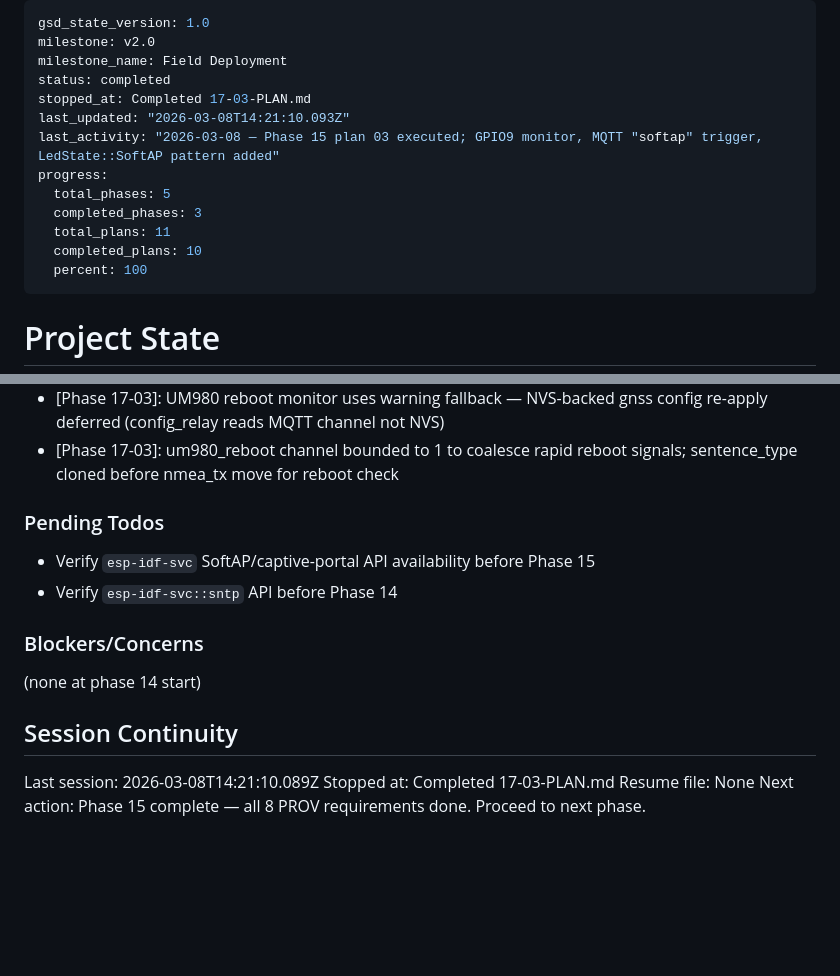
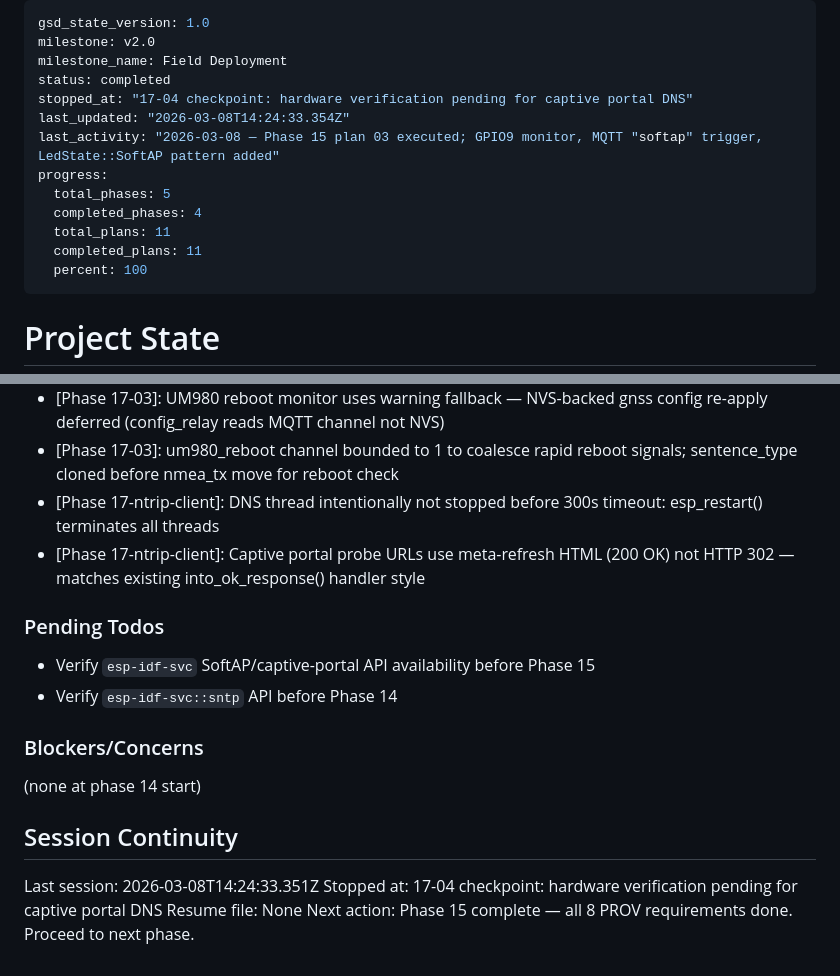
Before and after one commit to bharrisau/esp32-gnssmqtt, a Markdown page: .planning/STATE.md, 2 parts joined by grey strips. GitHub-like rendering; blank space fills up the shorter version.

Commit message:
docs(17-04): complete automated tasks; checkpoint pending hardware verify
- Task 1: probe URL redirect handlers (3e3d30f)
- Task 2: DNS hijack UDP server thread (8b1775e)
- Task 3: hardware verification checkpoint — not yet approved

```diff
--- a/.planning/STATE.md
+++ b/.planning/STATE.md
@@ -3,14 +3,14 @@ gsd_state_version: 1.0
 milestone: v2.0
 milestone_name: Field Deployment
 status: completed
-stopped_at: Completed 17-03-PLAN.md
-last_updated: "2026-03-08T14:21:10.093Z"
+stopped_at: "17-04 checkpoint: hardware verification pending for captive portal DNS"
+last_updated: "2026-03-08T14:24:33.354Z"
 last_activity: "2026-03-08 — Phase 15 plan 03 executed; GPIO9 monitor, MQTT "softap" trigger, LedState::SoftAP pattern added"
 progress:
   total_phases: 5
-  completed_phases: 3
+  completed_phases: 4
   total_plans: 11
-  completed_plans: 10
+  completed_plans: 11
   percent: 100
 ---
 
@@ -97,6 +97,8 @@ Key carry-forward notes:
 - [Phase 17-03]: strip_ansi uses byte scan (no regex crate) matching ESC-bracket pattern for ANSI SGR sequences from C vprintf path
 - [Phase 17-03]: UM980 reboot monitor uses warning fallback — NVS-backed gnss config re-apply deferred (config_relay reads MQTT channel not NVS)
 - [Phase 17-03]: um980_reboot channel bounded to 1 to coalesce rapid reboot signals; sentence_type cloned before nmea_tx move for reboot check
+- [Phase 17-ntrip-client]: DNS thread intentionally not stopped before 300s timeout: esp_restart() terminates all threads
+- [Phase 17-ntrip-client]: Captive portal probe URLs use meta-refresh HTML (200 OK) not HTTP 302 — matches existing into_ok_response() handler style
 
 ### Pending Todos
 
@@ -109,7 +111,7 @@ Key carry-forward notes:
 
 ## Session Continuity
 
-Last session: 2026-03-08T14:21:10.089Z
-Stopped at: Completed 17-03-PLAN.md
+Last session: 2026-03-08T14:24:33.351Z
+Stopped at: 17-04 checkpoint: hardware verification pending for captive portal DNS
 Resume file: None
 Next action: Phase 15 complete — all 8 PROV requirements done. Proceed to next phase.
```
Also changed, not shown: 1 other file.
